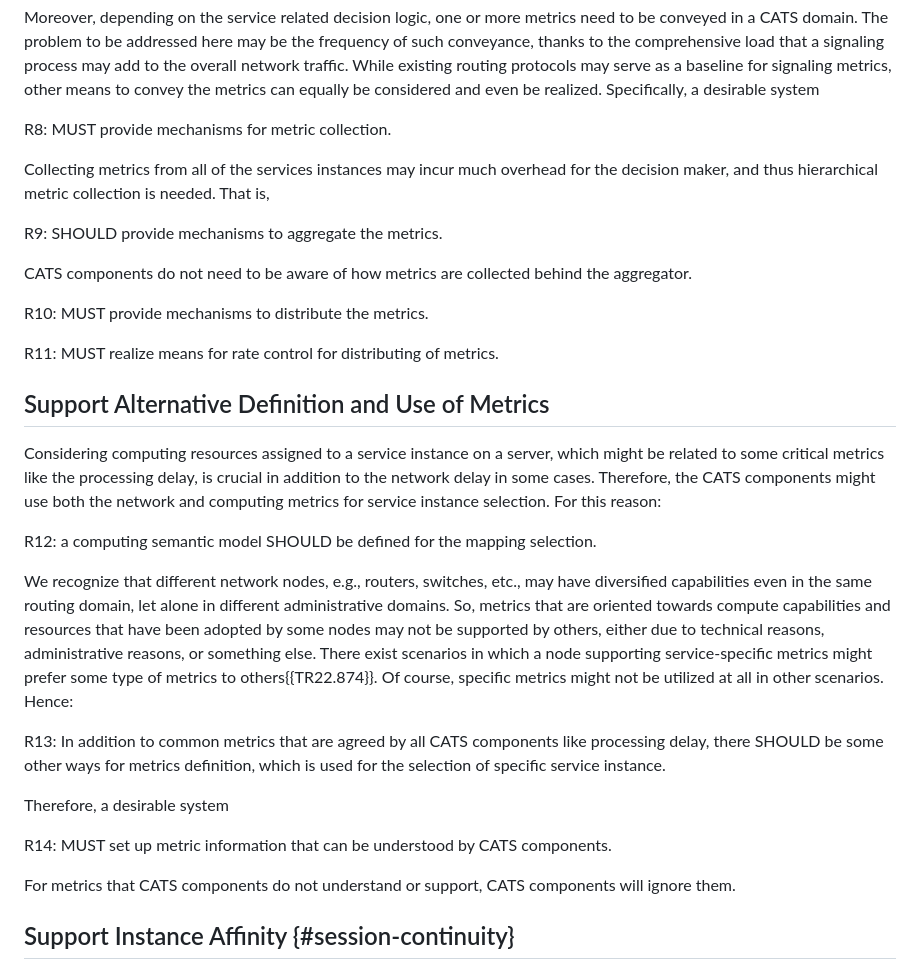
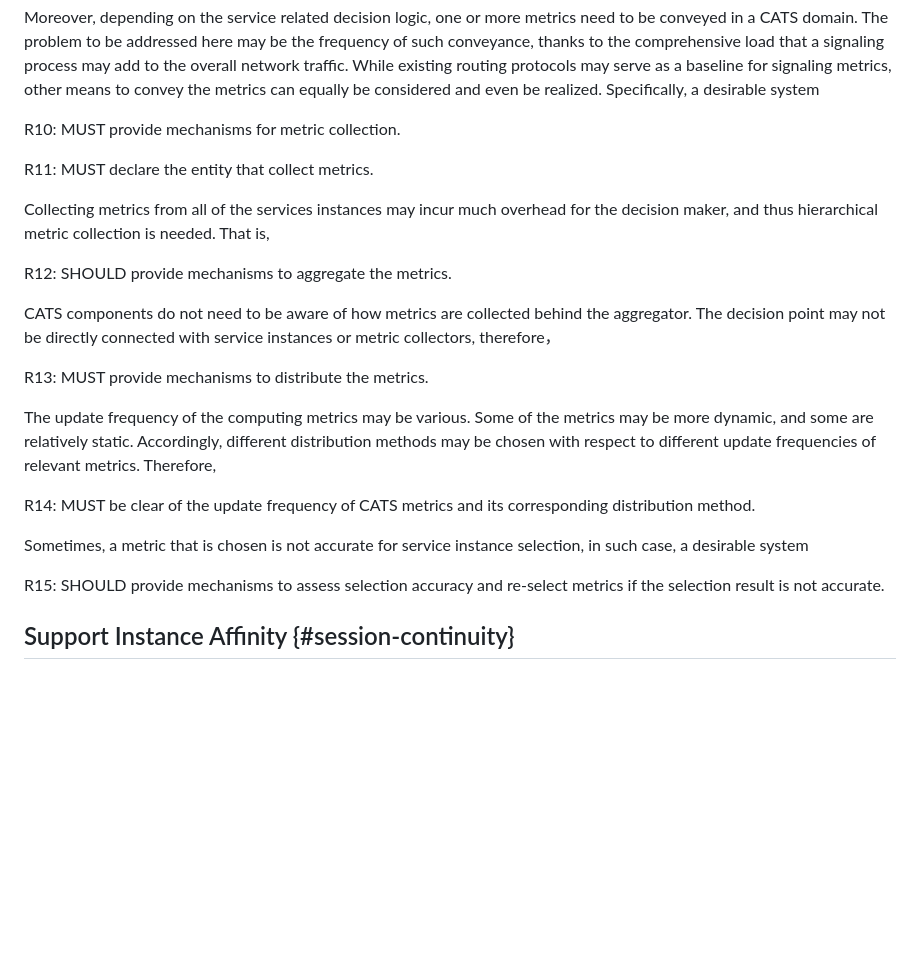
Before and after one commit to ietf-wg-cats/draft-ietf-cats-usecases-requirements, a Markdown page: draft-ietf-cats-usecases-requirements.md, the part around the change printed below. GitHub-like rendering; blank space fills up the shorter version.

```diff
--- a/draft-ietf-cats-usecases-requirements.md
+++ b/draft-ietf-cats-usecases-requirements.md
@@ -913,57 +909,29 @@ baseline for signaling metrics, other means to convey the metrics can
 equally be considered and even be realized. Specifically, a desirable
 system
 
-R8: MUST provide mechanisms for metric collection.
+R10: MUST provide mechanisms for metric collection.
+
+R11: MUST declare the entity that collect metrics.
 
 Collecting metrics from all of the services instances may incur
 much overhead for the decision maker, and thus hierarchical metric
 collection is needed. That is,
 
-R9: SHOULD provide mechanisms to aggregate the metrics.
+R12: SHOULD provide mechanisms to aggregate the metrics.
 
 CATS components do not need to be aware of how metrics are
-collected behind the aggregator.
+collected behind the aggregator. The decision point may not be directly connected with service instances or metric collectors, therefore，
 
-R10: MUST provide mechanisms to distribute the metrics.
-
-R11: MUST realize means for rate control for distributing of
-metrics.
+R13: MUST provide mechanisms to distribute the metrics.
 
 
-## Support Alternative Definition and Use of Metrics
+The update frequency of the computing metrics may be various. Some of the metrics may be more dynamic, and some are relatively static. Accordingly, different distribution methods may be chosen with respect to different update frequencies of relevant metrics. Therefore,
 
-Considering computing resources assigned to a service instance on a
-server, which might be related to some critical metrics like the
-processing delay, is crucial in addition to the network delay in some
-cases. Therefore, the CATS components might use both the network and
-computing metrics for service instance selection. For this reason:
+R14: MUST be clear of the update frequency of CATS metrics and its corresponding distribution method.
 
-R12: a computing semantic model SHOULD be defined for the mapping
-selection.
+Sometimes, a metric that is chosen is not accurate for service instance selection, in such case, a desirable system
 
-We recognize that different network nodes, e.g., routers, switches,
-etc., may have diversified capabilities even in the same routing
-domain, let alone in different administrative domains. So, metrics
-that are oriented towards compute capabilities and resources that have
-been adopted by some nodes may not be supported by others, either due
-to technical reasons, administrative reasons, or something else. There
-exist scenarios in which a node supporting service-specific metrics
-might prefer some type of metrics to others{{TR22.874}}.
-Of course, specific metrics might not be utilized at all in other
-scenarios. Hence:
-
-R13: In addition to common metrics that are agreed by all CATS
-components like processing delay, there SHOULD be some other ways for
-metrics definition, which is used for the selection of specific
-service instance.
-
-Therefore, a desirable system
-
-R14: MUST set up metric information that can be understood by CATS
-components.
-
-For metrics that CATS components do not understand or support, CATS
-components will ignore them.
+R15: SHOULD provide mechanisms to assess selection accuracy and re-select metrics if the selection result is not accurate.
 
 
 ## Support Instance Affinity {#session-continuity}
```
Also changed, not shown: other parts of draft-ietf-cats-usecases-requirements.md (+66 -71 lines).
